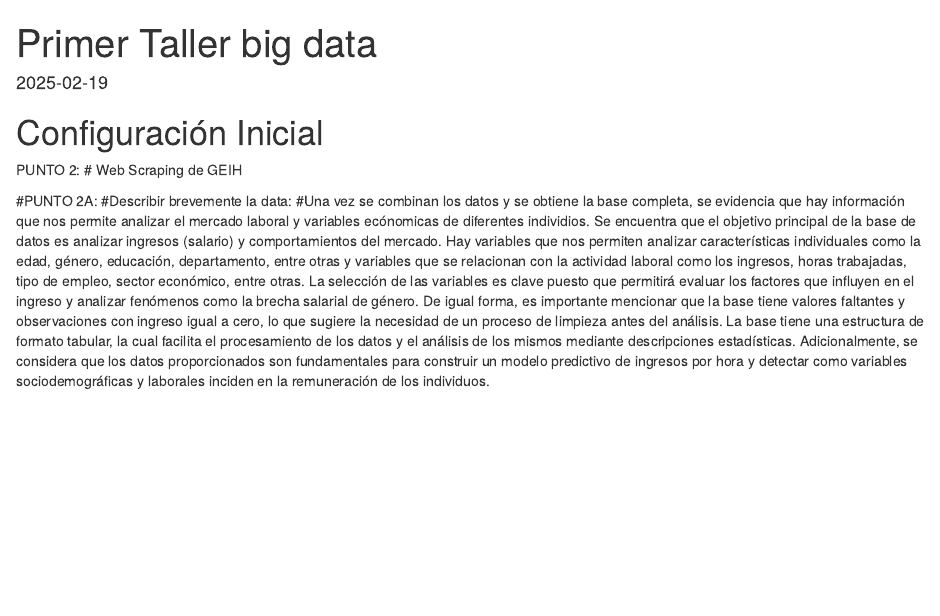
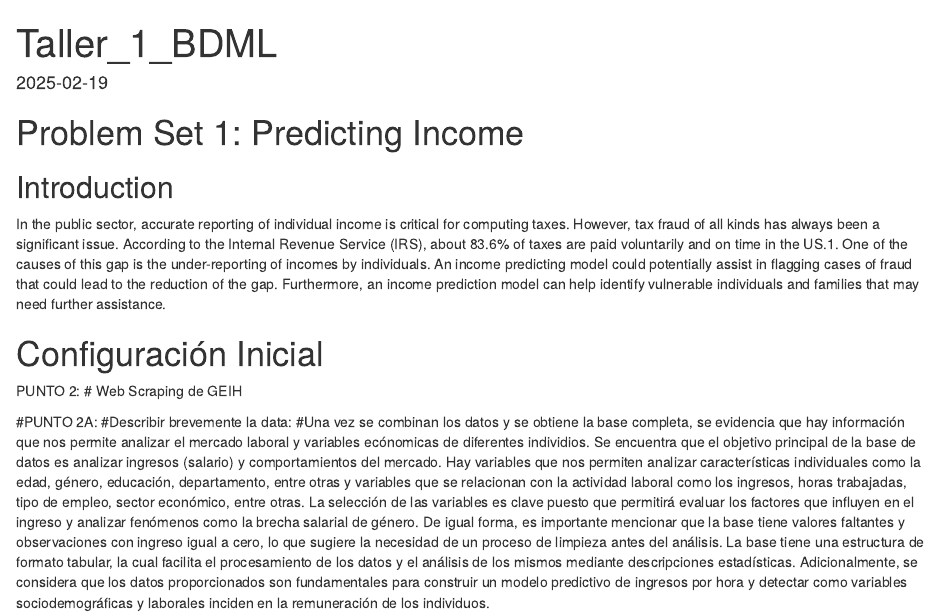
Before and after one commit to anamarojas2308/Taller-1-BIG-DATA, an R Markdown document (taller 1.Rmd): the page in a window 1100 px wide, from its top. Rendered offline with R 4.5, knitr and Pandoc, with nearby package versions; some code elsewhere in the file could not run offline.

Commit message:
commiting first

````diff
--- a/taller 1.Rmd
+++ b/taller 1.Rmd
@@ -1,6 +1,6 @@
 ---
-title: "Primer Taller big data"
-authors: "Julian Delgado Gutierrez, Ana María Rojas, Juan David Rincón, Mario"
+title: "Taller_1_BDML"
+authors: "Julian Delgado Gutierrez, Ana María Rojas, Juan David Rincón, Mario Andrés Mercado"
 date: "2025-02-19"
 output: html_document
 ---
@@ -8,6 +8,26 @@ output: html_document
 ```{r setup, include=FALSE}
 knitr::opts_chunk$set(echo = TRUE)
 ```
+
+# Problem Set 1: Predicting Income
+
+## Introduction
+
+In the public sector, accurate reporting of individual income is critical for computing taxes. However, tax fraud of all kinds has always been a significant issue. According to the Internal
+Revenue Service (IRS), about 83.6% of taxes are paid voluntarily and on time in the US.1. One of the causes of this gap is the under-reporting of incomes by individuals. An income predicting model could potentially assist in flagging cases of fraud that could lead to the reduction of the gap. Furthermore, an income prediction model can help identify vulnerable individuals and families that may need further assistance.
+
+
+
+
+
+
+
+
+
+
+
+
+
 
 # Configuración Inicial
 ```{r setup, include=FALSE}
````
